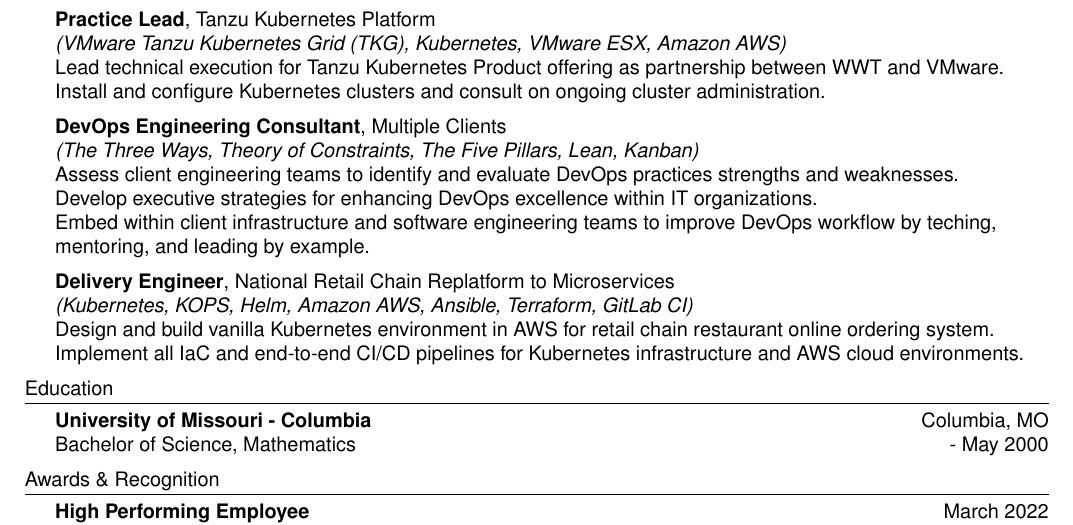
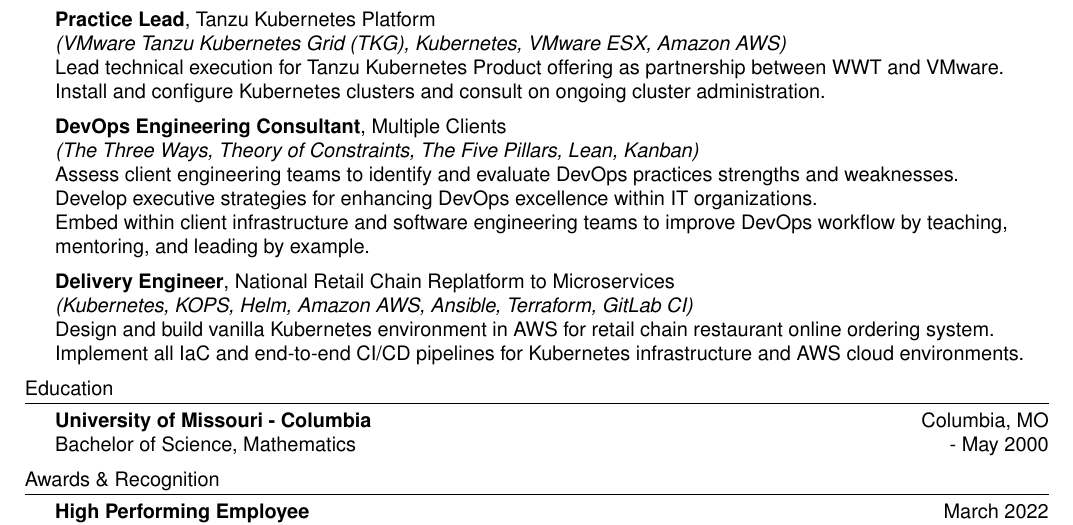
Before and after one commit to jpuellma/resume, a LaTeX CV (resume.tex): part of page 2 of 2, cut so that both start at the same text. Compiled offline with pdfLaTeX.

Commit message:
Spelling and formatting.

```diff
--- a/resume.tex
+++ b/resume.tex
@@ -181,7 +181,7 @@
 Develop executive strategies for enhancing DevOps excellence within IT
   organizations.\\
 Embed within client infrastructure and software engineering teams to improve
-  DevOps workflow by teching, mentoring, and leading by example.\\
+  DevOps workflow by teaching, mentoring, and leading by example.\\
 \vspace*{2mm}
 
 {\textbf{Delivery Engineer}, National Retail Chain Replatform to Microservices} \nopagebreak \\
```
Also changed, not shown: README.md, resume.pdf.
